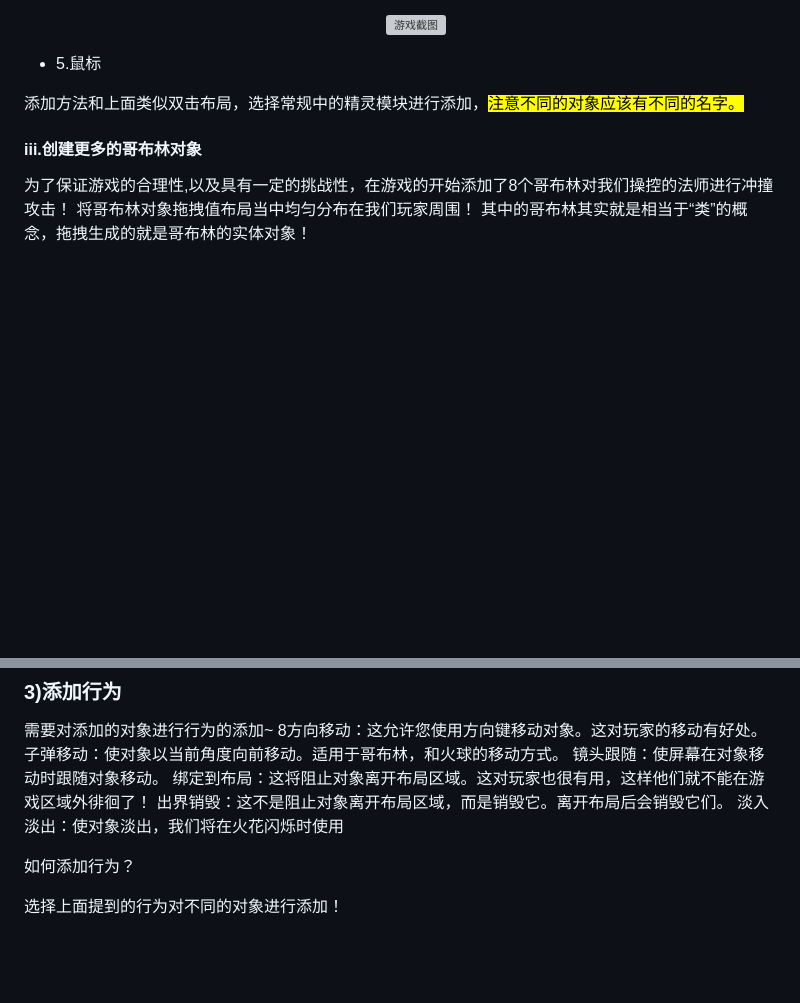
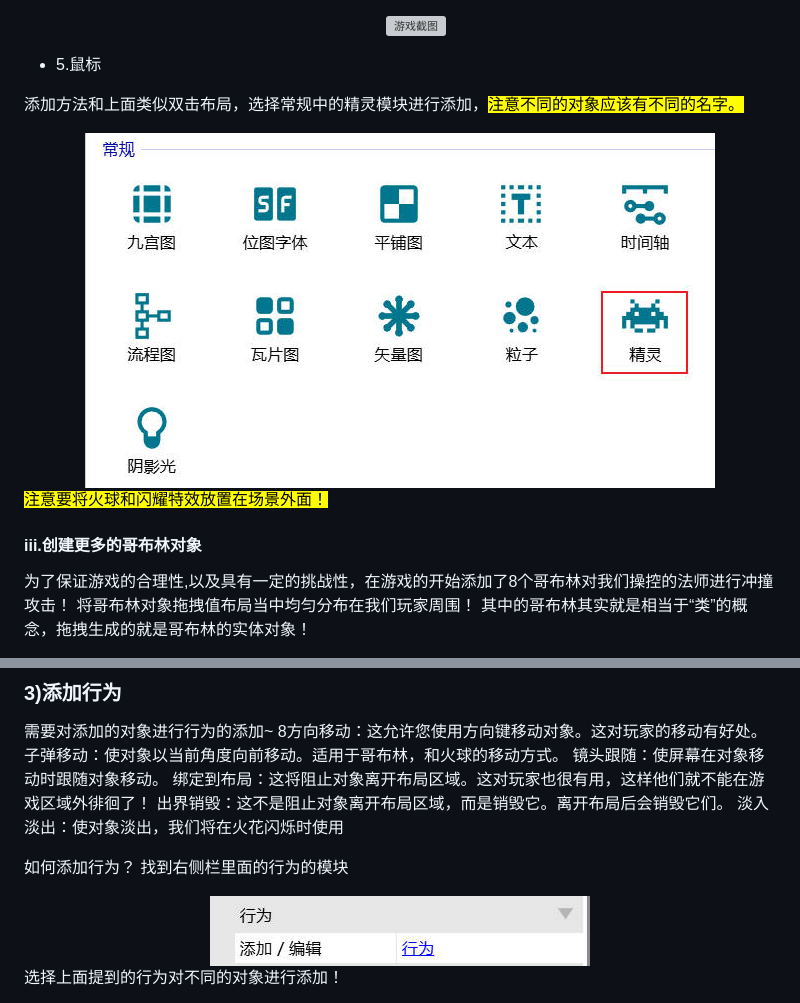
Before and after one commit to Bubnle/construct3_mega, a Markdown page: README.md, 2 parts joined by grey strips. GitHub-like rendering; blank space fills up the shorter version; grey boxes are pictures that could not be loaded.

```diff
--- a/README.md
+++ b/README.md
@@ -71,7 +80,11 @@ https://www.construct.net/
 
 添加方法和上面类似双击布局，选择常规中的精灵模块进行添加，<mark>注意不同的对象应该有不同的名字。</mark>
 
-<div></div>
+ <div align="center">
+    <img src="readme_images/6.jpg" alt="教程" />
+    </div>
+
+<mark>注意要将火球和闪耀特效放置在场景外面！</mark>
 
 #### iii.创建更多的哥布林对象
 为了保证游戏的合理性,以及具有一定的挑战性，在游戏的开始添加了8个哥布林对我们操控的法师进行冲撞攻击！
@@ -88,5 +105,11 @@ https://www.construct.net/
 淡入淡出：使对象淡出，我们将在火花闪烁时使用
 
 如何添加行为？
-<div></div>
+找到右侧栏里面的行为的模块
+
+ <div align="center">
+    <img src="readme_images/21.jpg" alt="教程" />
+    </div>
+
+
 选择上面提到的行为对不同的对象进行添加！
```
Also changed, not shown: other parts of README.md (+87 -32 lines).
